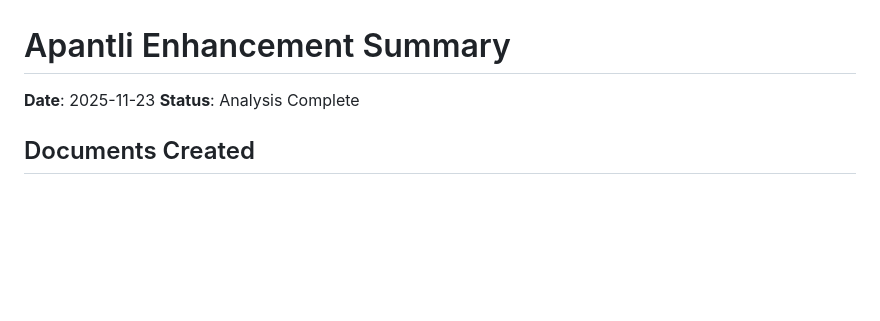
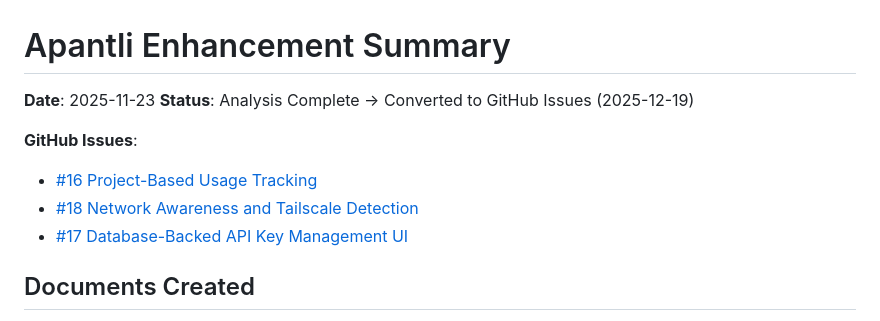
Before and after one commit to pborenstein/apantli, a Markdown page: docs/workshop/ENHANCEMENT_SUMMARY.md, the part around the change. GitHub-like rendering; blank space fills up the shorter version.

Commit message:
docs: convert workshop enhancement proposals to GitHub issues
Created three GitHub issues from workshop/ documentation to make enhancement
proposals more visible and trackable:

- #16 Project-Based Usage Tracking
- #18 Network Awareness and Tailscale Detection
- #17 Database-Backed API Key Management UI

Each issue includes:
- Problem statement and use cases
- Implementation task breakdown with checkboxes
- Benefits and timeline estimates
- Reference to detailed workshop docs

Following Entry 42 pattern from temoa: deferred work → GitHub issues for
tracking without cluttering active documentation.

Updated ENHANCEMENT_SUMMARY.md to reference the new issues.

```diff
--- a/docs/workshop/ENHANCEMENT_SUMMARY.md
+++ b/docs/workshop/ENHANCEMENT_SUMMARY.md
@@ -1,7 +1,12 @@
 # Apantli Enhancement Summary
 
 **Date**: 2025-11-23
-**Status**: Analysis Complete
+**Status**: Analysis Complete → Converted to GitHub Issues (2025-12-19)
+
+**GitHub Issues**:
+- [#16 Project-Based Usage Tracking](https://github.com/pborenstein/apantli/issues/16)
+- [#18 Network Awareness and Tailscale Detection](https://github.com/pborenstein/apantli/issues/18)
+- [#17 Database-Backed API Key Management UI](https://github.com/pborenstein/apantli/issues/17)
 
 ## Documents Created
 
```
